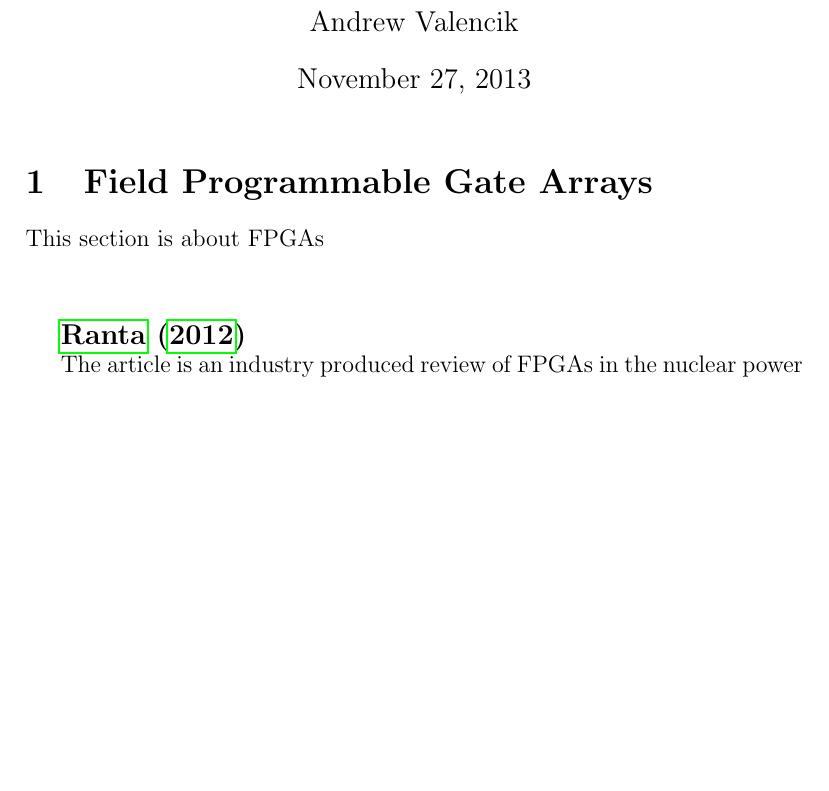
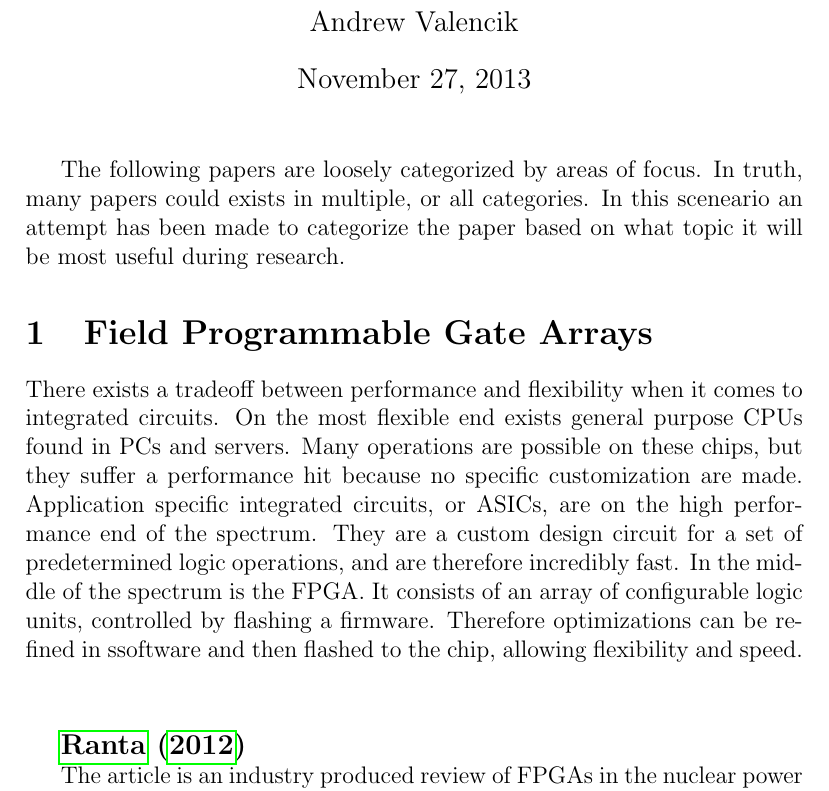
Before and after one commit to valencik/mastersAPSC, a LaTeX document (annotatedBib.tex): part of page 1 of 13 before the commit and part of page 1 of 14 after it, cut so that both start at the same text, the shorter picture padded with empty space. Compiled offline with pdfLaTeX.

Commit message:
Added intro sentence and FPGA description

```diff
--- a/annotatedBib.tex
+++ b/annotatedBib.tex
@@ -19,8 +19,10 @@
 
 %%%
 
+The following papers are loosely categorized by areas of focus. In truth, many papers could exists in multiple, or all categories. In this sceneario an attempt has been made to categorize the paper based on what topic it will be most useful during research.
+
 \section{Field Programmable Gate Arrays}   %%%%%%%%%%%%%%%%%%%%%%%%%%%%%%%%%%
-This section is about FPGAs
+There exists a tradeoff between performance and flexibility when it comes to integrated circuits. On the most flexible end exists general purpose CPUs found in PCs and servers. Many operations are possible on these chips, but they suffer a performance hit because no specific customization are made. Application specific integrated circuits, or ASICs, are on the high performance end of the spectrum. They are a custom design circuit for a set of predetermined logic operations, and are therefore incredibly fast. In the middle of the spectrum is the FPGA. It consists of an array of configurable logic units, controlled by flashing a firmware. Therefore optimizations can be refined in ssoftware and then flashed to the chip, allowing flexibility and speed.
 \\[20pt]
 
 {\large\textbf{\cite{currentState}}}
```
